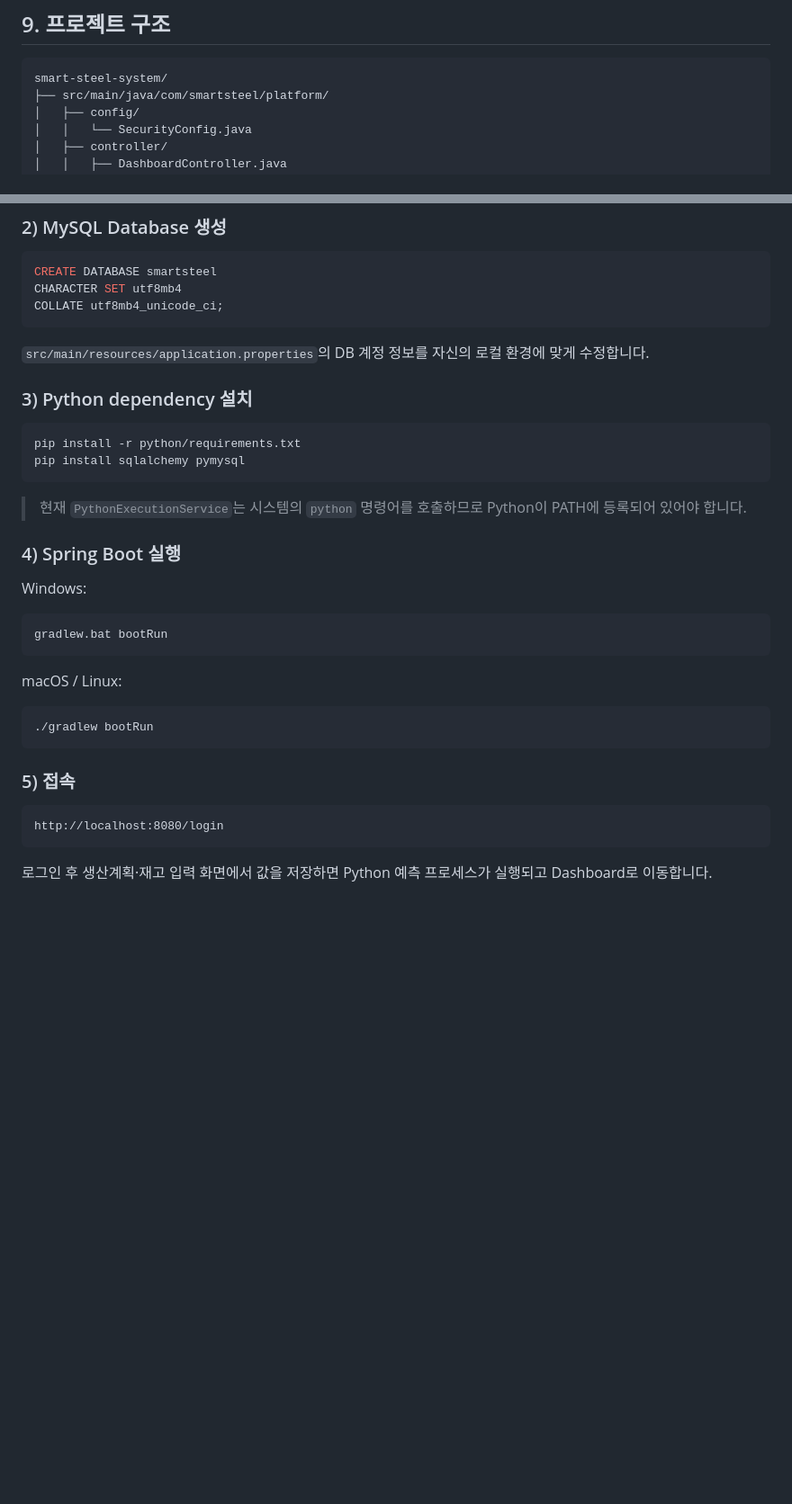
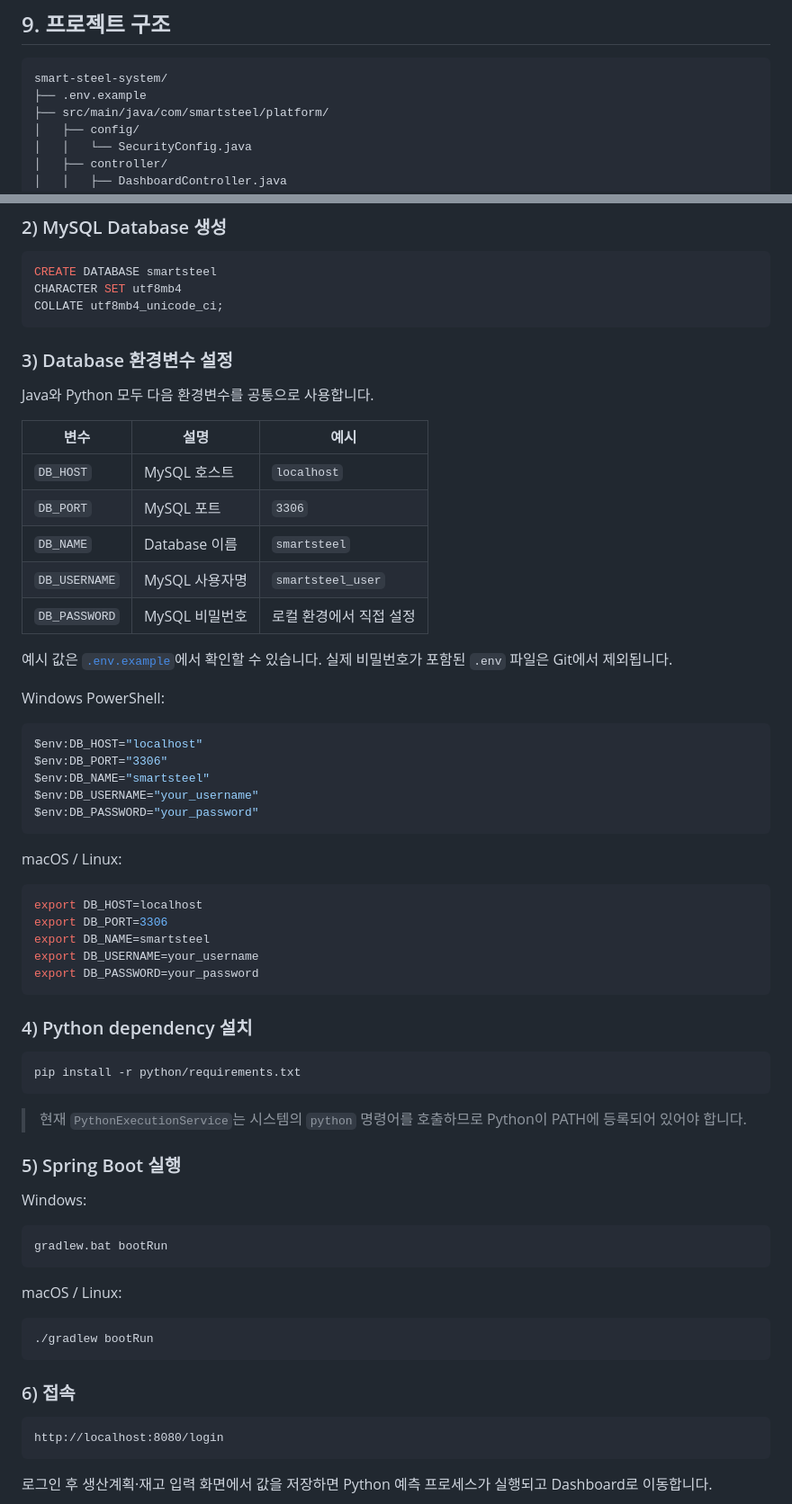
Before and after one commit to Limsungrae/smart-steel-system, a Markdown page: README.md, 2 parts joined by grey strips. Shown at 90% size. Rendered like a GitHub page; blank space fills up the shorter version.

Commit message:
docs: update setup guide for environment-based database configuration

````diff
--- a/README.md
+++ b/README.md
@@ -320,6 +320,7 @@ JPA Entity와 Repository를 분리해 조회 및 저장 로직을 관리했습
 
 ```text
 smart-steel-system/
+├── .env.example
 ├── src/main/java/com/smartsteel/platform/
 │   ├── config/
 │   │   └── SecurityConfig.java
@@ -384,18 +385,49 @@ CHARACTER SET utf8mb4
 COLLATE utf8mb4_unicode_ci;
 ```
 
-`src/main/resources/application.properties`의 DB 계정 정보를 자신의 로컬 환경에 맞게 수정합니다.
+### 3) Database 환경변수 설정
 
-### 3) Python dependency 설치
+Java와 Python 모두 다음 환경변수를 공통으로 사용합니다.
+
+| 변수 | 설명 | 예시 |
+| --- | --- | --- |
+| `DB_HOST` | MySQL 호스트 | `localhost` |
+| `DB_PORT` | MySQL 포트 | `3306` |
+| `DB_NAME` | Database 이름 | `smartsteel` |
+| `DB_USERNAME` | MySQL 사용자명 | `smartsteel_user` |
+| `DB_PASSWORD` | MySQL 비밀번호 | 로컬 환경에서 직접 설정 |
+
+예시 값은 [`.env.example`](./.env.example)에서 확인할 수 있습니다. 실제 비밀번호가 포함된 `.env` 파일은 Git에서 제외됩니다.
+
+Windows PowerShell:
+
+```powershell
+$env:DB_HOST="localhost"
+$env:DB_PORT="3306"
+$env:DB_NAME="smartsteel"
+$env:DB_USERNAME="your_username"
+$env:DB_PASSWORD="your_password"
+```
+
+macOS / Linux:
+
+```bash
+export DB_HOST=localhost
+export DB_PORT=3306
+export DB_NAME=smartsteel
+export DB_USERNAME=your_username
+export DB_PASSWORD=your_password
+```
+
+### 4) Python dependency 설치
 
 ```bash
 pip install -r python/requirements.txt
-pip install sqlalchemy pymysql
 ```
 
 > 현재 `PythonExecutionService`는 시스템의 `python` 명령어를 호출하므로 Python이 PATH에 등록되어 있어야 합니다.
 
-### 4) Spring Boot 실행
+### 5) Spring Boot 실행
 
 Windows:
 
@@ -409,7 +441,7 @@ macOS / Linux:
 ./gradlew bootRun
 ```
 
-### 5) 접속
+### 6) 접속
 
 ```text
 http://localhost:8080/login
````
Also changed, not shown: other parts of README.md (+0 -3 lines).
